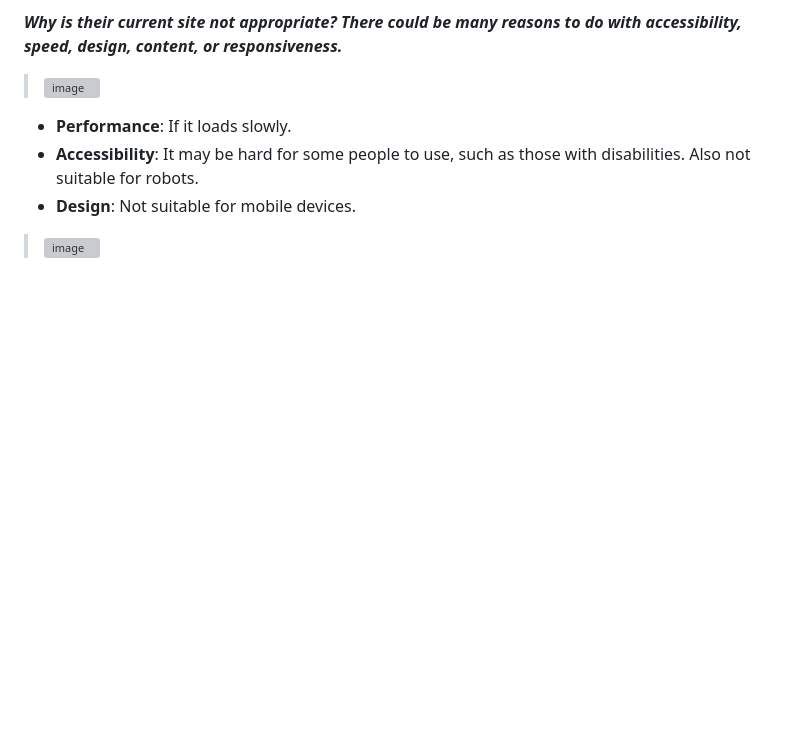
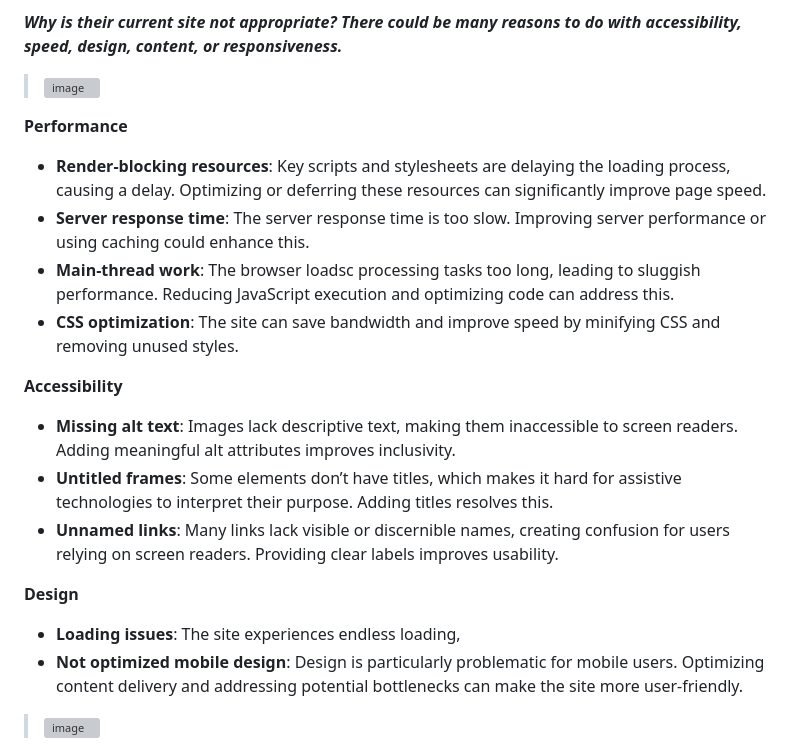
Before and after one commit to nic-dgl103-f24-cvs1/project-olegmedv, a Markdown page: README.md, the part around the change printed below. GitHub-like rendering; blank space fills up the shorter version; grey boxes are pictures that could not be loaded.

```diff
--- a/README.md
+++ b/README.md
@@ -31,8 +31,19 @@ The main action is for visitors to come to the market in person. Other actions i
 
 > ![image](https://github.com/user-attachments/assets/c9651f46-45d6-4069-a9ef-22e3fab4997e)
 
- - **Performance**: If it loads slowly.
- - **Accessibility**: It may be hard for some people to use, such as those with disabilities. Also not suitable for robots.
- - **Design**: Not suitable for mobile devices.
+**Performance**
+- **Render-blocking resources**: Key scripts and stylesheets are delaying the loading process, causing a delay. Optimizing or deferring these resources can significantly improve page speed.
+- **Server response time**: The server response time is too slow. Improving server performance or using caching could enhance this.
+- **Main-thread work**: The browser loadsc processing tasks too long, leading to sluggish performance. Reducing JavaScript execution and optimizing code can address this.
+- **CSS optimization**: The site can save bandwidth and improve speed by minifying CSS and removing unused styles.
+
+**Accessibility**
+- **Missing alt text**: Images lack descriptive text, making them inaccessible to screen readers. Adding meaningful alt attributes improves inclusivity.
+- **Untitled frames**: Some elements don’t have titles, which makes it hard for assistive technologies to interpret their purpose. Adding titles resolves this.
+- **Unnamed links**: Many links lack visible or discernible names, creating confusion for users relying on screen readers. Providing clear labels improves usability.
+
+**Design**
+- **Loading issues**: The site experiences endless loading,
+- **Not optimized mobile design**: Design is particularly problematic for mobile users. Optimizing content delivery and addressing potential bottlenecks can make the site more user-friendly.
 
 > ![image](https://github.com/user-attachments/assets/332a710d-e6e9-452c-bae1-5ed86f3f3fb5)
```
Also changed, not shown: other parts of README.md (+3 -0 lines).
